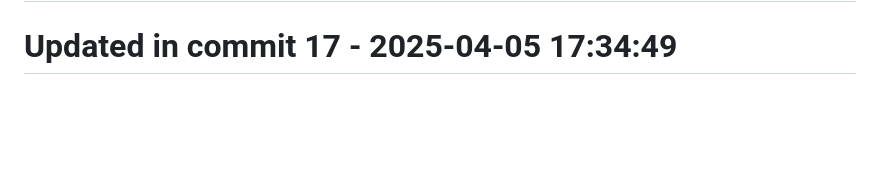
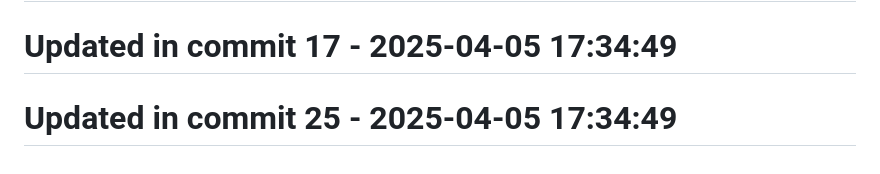
Before and after one commit to llamasearchai/llamalaw, a Markdown page: README.md, the part around the change. Rendered like a GitHub page; blank space fills up the shorter version.

Commit message:
fix: Address issue in README.md

```diff
--- a/README.md
+++ b/README.md
@@ -282,3 +282,5 @@ MIT License
 # Updated in commit 9 - 2025-04-05 17:34:49
 
 # Updated in commit 17 - 2025-04-05 17:34:49
+
+# Updated in commit 25 - 2025-04-05 17:34:49
```
